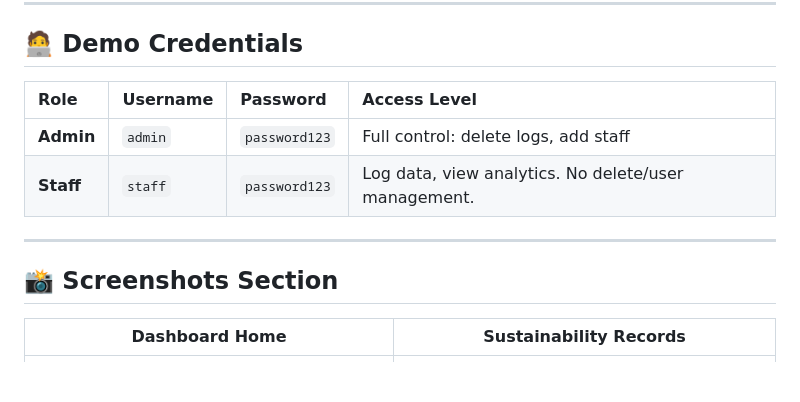
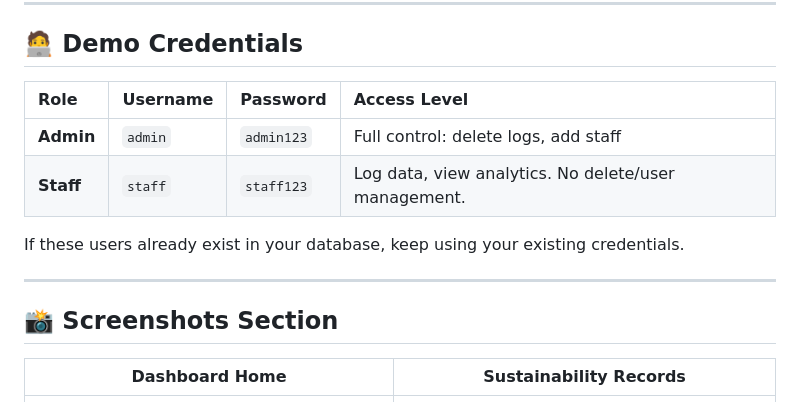
Before and after one commit to harshalahire07/Smart-Sustainable-Campus-Management-System-SSC-MS-, a Markdown page: README.md, the part around one of its changes. GitHub-like rendering; blank space fills up the shorter version.

```diff
--- a/README.md
+++ b/README.md
@@ -111,16 +136,18 @@ Visit `http://127.0.0.1:8000/`
 
 ## 🧑‍💻 Demo Credentials
 
-| Role | Username | Password | Access Level |
-| :--- | :--- | :--- | :--- |
-| **Admin** | `admin` | `password123` | Full control: delete logs, add staff |
-| **Staff** | `staff` | `password123` | Log data, view analytics. No delete/user management. |
+| Role      | Username | Password   | Access Level                                         |
+| :-------- | :------- | :--------- | :--------------------------------------------------- |
+| **Admin** | `admin`  | `admin123` | Full control: delete logs, add staff                 |
+| **Staff** | `staff`  | `staff123` | Log data, view analytics. No delete/user management. |
+
+If these users already exist in your database, keep using your existing credentials.
 
 ---
 
 ## 📸 Screenshots Section
 
-| Dashboard Home | Sustainability Records |
-| :---: | :---: |
+|             Dashboard Home              |       Sustainability Records        |
+| :-------------------------------------: | :---------------------------------: |
 | ![Dashboard](screenshots/dashboard.png) | ![Records](screenshots/records.png) |
 
```
Also changed, not shown: other parts of README.md (+27 -2 lines).
